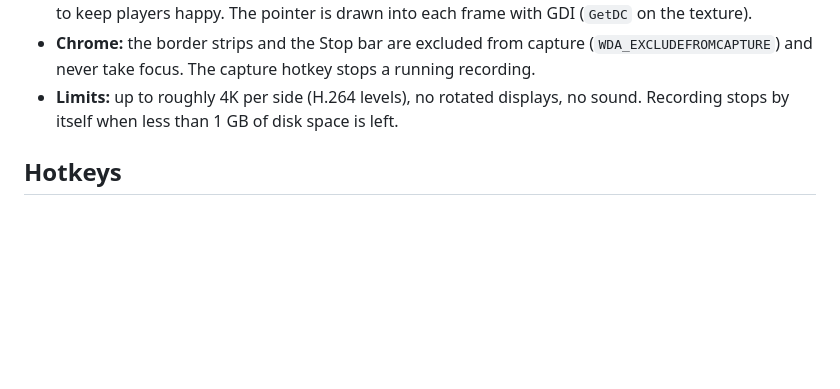
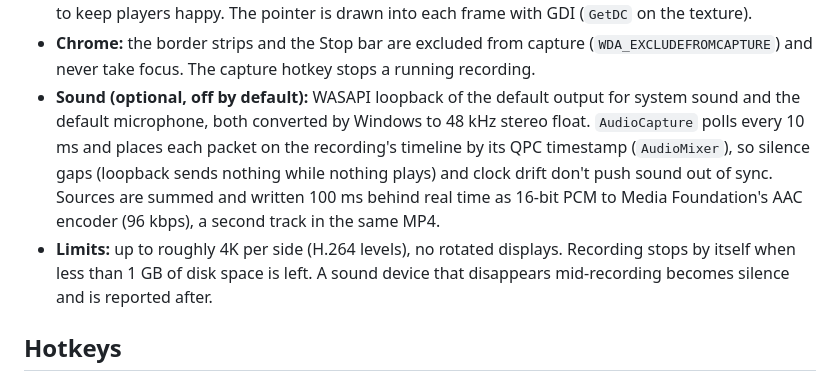
Before and after one commit to buildthomas/snip, a Markdown page: docs/architecture.md, the part around the change. Rendered like a GitHub page; blank space fills up the shorter version.

```diff
--- a/docs/architecture.md
+++ b/docs/architecture.md
@@ -85,8 +85,13 @@ Record button ─► overlay closes ─► 150 ms ─► ScreenRecorder (own thr
   happy. The pointer is drawn into each frame with GDI (`GetDC` on the texture).
 - **Chrome:** the border strips and the Stop bar are excluded from capture (`WDA_EXCLUDEFROMCAPTURE`) and never take
   focus. The capture hotkey stops a running recording.
-- **Limits:** up to roughly 4K per side (H.264 levels), no rotated displays, no sound. Recording stops by itself when
-  less than 1 GB of disk space is left.
+- **Sound (optional, off by default):** WASAPI loopback of the default output for system sound and the default
+  microphone, both converted by Windows to 48 kHz stereo float. `AudioCapture` polls every 10 ms and places each
+  packet on the recording's timeline by its QPC timestamp (`AudioMixer`), so silence gaps (loopback sends nothing
+  while nothing plays) and clock drift don't push sound out of sync. Sources are summed and written 100 ms behind
+  real time as 16-bit PCM to Media Foundation's AAC encoder (96 kbps), a second track in the same MP4.
+- **Limits:** up to roughly 4K per side (H.264 levels), no rotated displays. Recording stops by itself when less than
+  1 GB of disk space is left. A sound device that disappears mid-recording becomes silence and is reported after.
 
 ## Hotkeys
 
```
Also changed, not shown: AGENTS.md (+1 -1 lines), README.md (+5 -1 lines), docs/redact.png, docs/screenshot.png, 9 other files.
